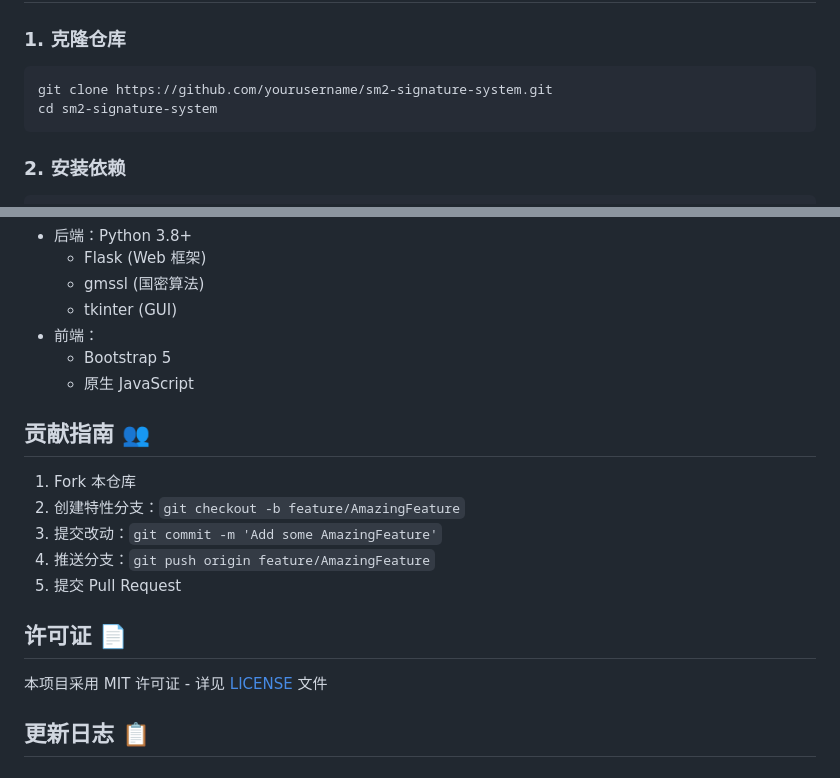
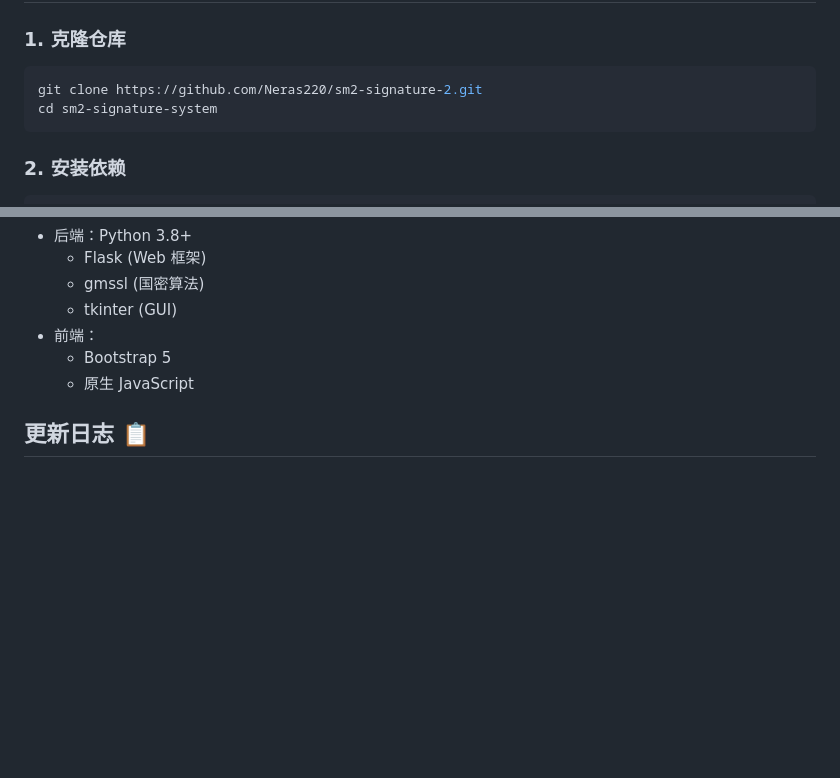
Before and after one commit to Neras220/sm2-signature-2, a Markdown page: README.md, 2 parts joined by grey strips. Drawn GitHub-style; blank space fills up the shorter version.

````diff
--- a/README.md
+++ b/README.md
@@ -38,7 +38,7 @@
 ### 1. 克隆仓库
 
 ```bash
-git clone https://github.com/yourusername/sm2-signature-system.git
+git clone https://github.com/Neras220/sm2-signature-2.git
 cd sm2-signature-system
 ```
 
@@ -142,18 +142,6 @@ src/
   - Bootstrap 5
   - 原生 JavaScript
 
-## 贡献指南 👥
-
-1. Fork 本仓库
-2. 创建特性分支：`git checkout -b feature/AmazingFeature`
-3. 提交改动：`git commit -m 'Add some AmazingFeature'`
-4. 推送分支：`git push origin feature/AmazingFeature`
-5. 提交 Pull Request
-
-## 许可证 📄
-
-本项目采用 MIT 许可证 - 详见 [LICENSE](LICENSE) 文件
-
 ## 更新日志 📋
 
 ### v1.0.0 (2025-04-18)
````
Also changed, not shown: other parts of README.md (+7 -7 lines).
